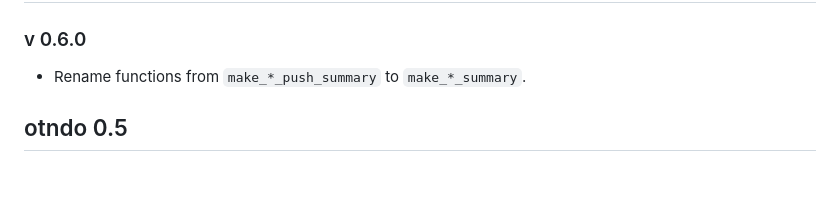
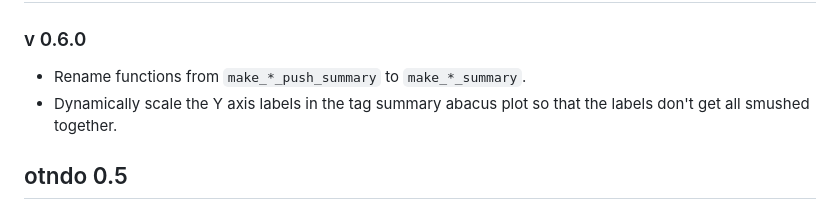
Before and after one commit to mhpob/otndo, a Markdown page: NEWS.md, the part around the change. Rendered like a GitHub page; blank space fills up the shorter version.

Commit message:
update news for abacus plot labels

```diff
--- a/NEWS.md
+++ b/NEWS.md
@@ -1,6 +1,7 @@
 ## otndo 0.6
 ### v 0.6.0
   * Rename functions from `make_*_push_summary` to `make_*_summary`.
+  * Dynamically scale the Y axis labels in the tag summary abacus plot so that the labels don't get all smushed together.
 
 ## otndo 0.5
 ### v 0.5.0
```
